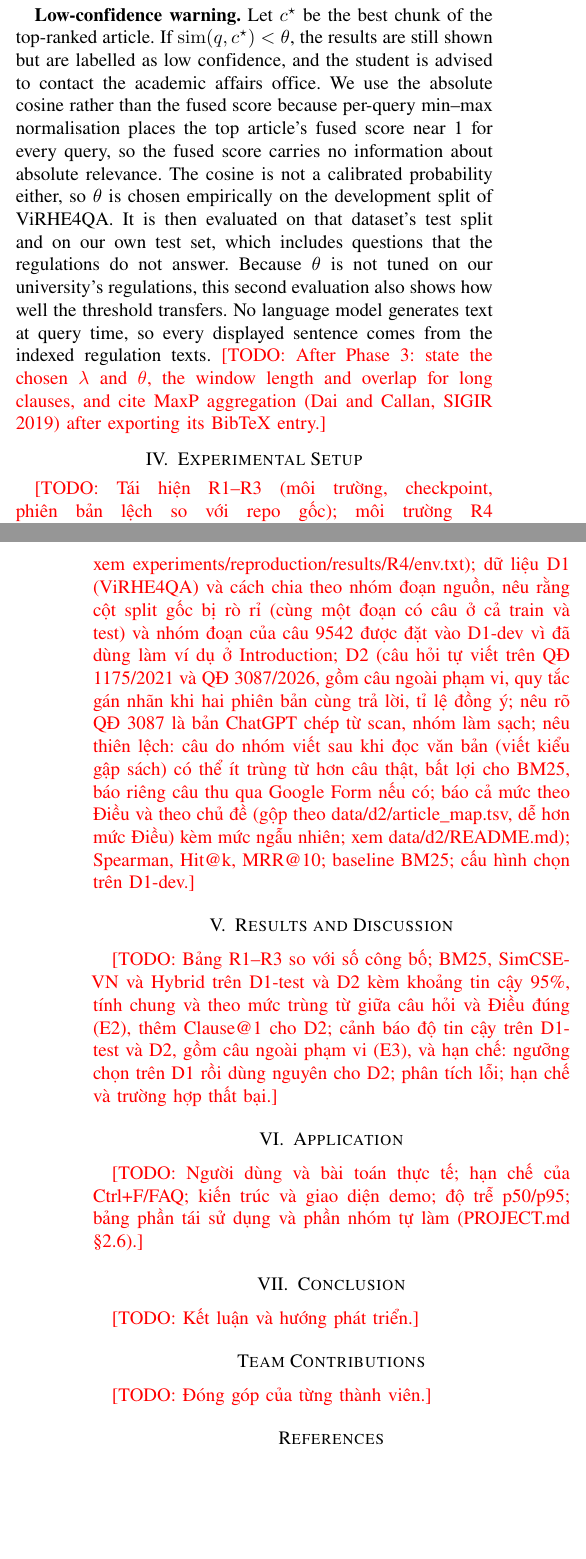
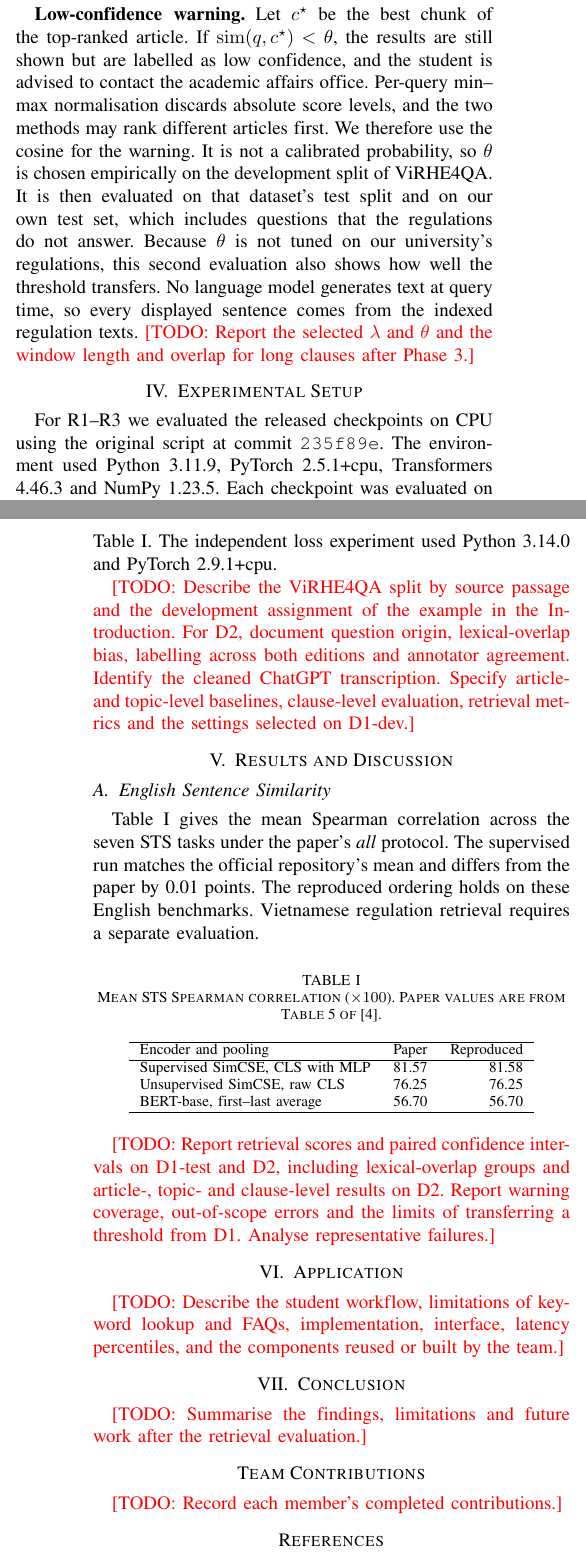
Before and after one commit to AIVIETNAM-AIO-Heart208/UniSearch-SimCSE, a LaTeX paper (docs/report/main.tex, which reads docs/report/sections/application.tex, docs/report/sections/conclusion.tex, docs/report/sections/contributions.tex): two parts of the columns of pages 5 and 6 of 6 before the commit and two parts of the columns of pages 5 and 6 of 7 after it, joined at a grey line, cut so that both start at the same text, the shorter picture padded with empty space. Compiled offline with pdfLaTeX.

Commit message:
Correct the evaluation protocol and report verified STS results

```diff
--- a/docs/report/sections/application.tex
+++ b/docs/report/sections/application.tex
@@ -1,4 +1,4 @@
 % Owner: Minh (Phase 3). Lab items 3.4.1--3.4.4; docs/application/PROJECT.md §2 and §5.
 \section{Application}
 \label{sec:app}
-\TODO{Người dùng và bài toán thực tế; hạn chế của Ctrl+F/FAQ; kiến trúc và giao diện demo; độ trễ p50/p95; bảng phần tái sử dụng và phần nhóm tự làm (PROJECT.md §2.6).}
+\TODO{Describe the student workflow, limitations of keyword lookup and FAQs, implementation, interface, latency percentiles, and the components reused or built by the team.}
--- a/docs/report/sections/conclusion.tex
+++ b/docs/report/sections/conclusion.tex
@@ -1,4 +1,4 @@
 % Owner: Huy (Phase 4).
 \section{Conclusion}
 \label{sec:conclusion}
-\TODO{Kết luận và hướng phát triển.}
+\TODO{Summarise the findings, limitations and future work after the retrieval evaluation.}
--- a/docs/report/sections/contributions.tex
+++ b/docs/report/sections/contributions.tex
@@ -1,3 +1,3 @@
 % Owner: Minh (Phase 4). Must match the split in docs/PLAN.md.
 \section*{Team Contributions}
-\TODO{Đóng góp của từng thành viên.}
+\TODO{Record each member's completed contributions.}
--- a/docs/report/sections/experimental-setup.tex
+++ b/docs/report/sections/experimental-setup.tex
@@ -2,4 +2,19 @@
 % Lab items 3.2.4--3.2.5, 3.3.3--3.3.5; docs/application/PROJECT.md §4.5 and §6.
 \section{Experimental Setup}
 \label{sec:setup}
-\TODO{Tái hiện R1--R3 (môi trường, checkpoint, phiên bản lệch so với repo gốc); môi trường R4 (Python 3.14, torch 2.9.1 CPU, khác venv R1--R3; xem experiments/reproduction/results/R4/env.txt); dữ liệu D1 (ViRHE4QA) và cách chia theo nhóm đoạn nguồn, nêu rằng cột split gốc bị rò rỉ (cùng một đoạn có câu ở cả train và test) và nhóm đoạn của câu 9542 được đặt vào D1-dev vì đã dùng làm ví dụ ở Introduction; D2 (câu hỏi tự viết trên QĐ 1175/2021 và QĐ 3087/2026, gồm câu ngoài phạm vi, quy tắc gán nhãn khi hai phiên bản cùng trả lời, tỉ lệ đồng ý; nêu rõ QĐ 3087 là bản ChatGPT chép từ scan, nhóm làm sạch; nêu thiên lệch: câu do nhóm viết sau khi đọc văn bản (viết kiểu gập sách) có thể ít trùng từ hơn câu thật, bất lợi cho BM25, báo riêng câu thu qua Google Form nếu có; báo cả mức theo Điều và theo chủ đề (gộp theo data/d2/article\_map.tsv, dễ hơn mức Điều) kèm mức ngẫu nhiên; xem data/d2/README.md); Spearman, Hit@k, MRR@10; baseline BM25; cấu hình chọn trên D1-dev.}
+% Recorded environments: experiments/reproduction/results/R1/env.txt,
+% experiments/reproduction/results/R2/env.txt and experiments/reproduction/results/R3/env.txt.
+For R1--R3 we evaluated the released checkpoints on CPU using the original
+script at commit \texttt{235f89e}. The environment used Python 3.11.9,
+PyTorch 2.5.1+cpu, Transformers 4.46.3 and NumPy 1.23.5. Each checkpoint
+was evaluated on the same seven English STS tasks with the pooling shown in
+Table~\ref{tab:sts-reproduction}.
+% R4 environment: experiments/reproduction/results/R4/env.txt.
+The independent loss experiment used Python 3.14.0 and PyTorch 2.9.1+cpu.
+
+\TODO{Describe the ViRHE4QA split by source passage and the development
+assignment of the example in the Introduction. For D2, document question
+origin, lexical-overlap bias, labelling across both editions and annotator
+agreement. Identify the cleaned ChatGPT transcription. Specify article-
+and topic-level baselines, clause-level evaluation, retrieval metrics and
+the settings selected on D1-dev.}
--- a/docs/report/sections/method.tex
+++ b/docs/report/sections/method.tex
@@ -347,4 +347,3 @@ The application does not train a new encoder. It applies a community checkpoint
 trained following the SimCSE recipe on PhoBERT-base~\cite{nguyen-tuan-nguyen-2020-phobert}
 (\texttt{VoVanPhuc/sup-SimCSE-VietNamese-phobert-base}).\footnote{\url{https://hf.co/VoVanPhuc/sup-SimCSE-VietNamese-phobert-base}}
 Its model card does not state the training data, so its scores are not results
-of the SimCSE paper. The pipeline has an offline indexing stage and an online
@@ -404,16 +404,14 @@ results cover three different rules.
 \textbf{Low-confidence warning.} Let $c^\star$ be the best chunk of the
 top-ranked article. If $\mathrm{sim}(q,c^\star)<\theta$, the results are still
 shown but are labelled as low confidence, and the student is advised to contact
-the academic affairs office. We use the absolute cosine rather than the fused
-score because per-query min--max normalisation places the top article's fused
-score near 1 for every query, so the fused score carries no information about
-absolute relevance. The cosine is not a calibrated probability either, so
+the academic affairs office. Per-query min--max normalisation discards
+absolute score levels, and the two methods may rank different articles first.
+We therefore use the cosine for the warning. It is not a calibrated probability, so
 $\theta$ is chosen empirically on the development split of ViRHE4QA. It is then
 evaluated on that dataset's test split and on our own test set, which includes
 questions that the regulations do not answer. Because $\theta$ is not tuned on
 our university's regulations, this second evaluation also shows how well the
 threshold transfers. No language model generates text at query time, so every
 displayed sentence comes from the indexed regulation texts.
-\TODO{After Phase~3: state the chosen $\lambda$ and $\theta$, the window
-length and overlap for long clauses, and cite MaxP aggregation (Dai and Callan,
-SIGIR 2019) after exporting its BibTeX entry.}
+\TODO{Report the selected $\lambda$ and $\theta$ and the window length and
+overlap for long clauses after Phase~3.}
--- a/docs/report/sections/results.tex
+++ b/docs/report/sections/results.tex
@@ -3,4 +3,32 @@
 % Every number must come from a results file: put its path in a comment next to the table.
 \section{Results and Discussion}
 \label{sec:results}
-\TODO{Bảng R1--R3 so với số công bố; BM25, SimCSE-VN và Hybrid trên D1-test và D2 kèm khoảng tin cậy 95\%, tính chung và theo mức trùng từ giữa câu hỏi và Điều đúng (E2), thêm Clause@1 cho D2; cảnh báo độ tin cậy trên D1-test và D2, gồm câu ngoài phạm vi (E3), và hạn chế: ngưỡng chọn trên D1 rồi dùng nguyên cho D2; phân tích lỗi; hạn chế và trường hợp thất bại.}
+\subsection{English Sentence Similarity}
+% Measured and paper values: experiments/reproduction/results/R1/metrics.json,
+% experiments/reproduction/results/R2/metrics.json, experiments/reproduction/results/R3/metrics.json.
+Table~\ref{tab:sts-reproduction} gives the mean Spearman correlation
+across the seven STS tasks under the paper's \emph{all} protocol. The supervised
+run matches the official repository's mean and differs from the paper by
+0.01 points. The reproduced ordering holds on these English benchmarks.
+Vietnamese regulation retrieval requires a separate evaluation.
+
+\begin{table}[htbp]
+\caption{Mean STS Spearman correlation ($\times 100$).
+Paper values are from Table~5 of~\cite{gao-etal-2021-simcse}.}
+\label{tab:sts-reproduction}
+\centering
+\begin{tabular}{lrr}
+\hline
+Encoder and pooling & Paper & Reproduced \\
+\hline
+Supervised SimCSE, CLS with MLP & 81.57 & 81.58 \\ % experiments/reproduction/results/R1/metrics.json
+Unsupervised SimCSE, raw CLS & 76.25 & 76.25 \\ % experiments/reproduction/results/R2/metrics.json
+BERT-base, first--last average & 56.70 & 56.70 \\ % experiments/reproduction/results/R3/metrics.json
+\hline
+\end{tabular}
+\end{table}
+
+\TODO{Report retrieval scores and paired confidence intervals on D1-test and
+D2, including lexical-overlap groups and article-, topic- and clause-level
+results on D2. Report warning coverage, out-of-scope errors and the limits of
+transferring a threshold from D1. Analyse representative failures.}
```
Also changed, not shown: docs/PLAN.md (+2 -1 lines), docs/application/PROJECT.md (+24 -25 lines), docs/report/main.tex (+2 -2 lines), docs/report/references.bib (+9 -0 lines), docs/report/sections/abstract.tex (+1 -1 lines), docs/report/sections/introduction.tex (+12 -15 lines), docs/report/sections/related-work.tex (+1 -1 lines), docs/application/README.md, docs/report/sections/method.tex (5 more changed lines), 1 other file.
